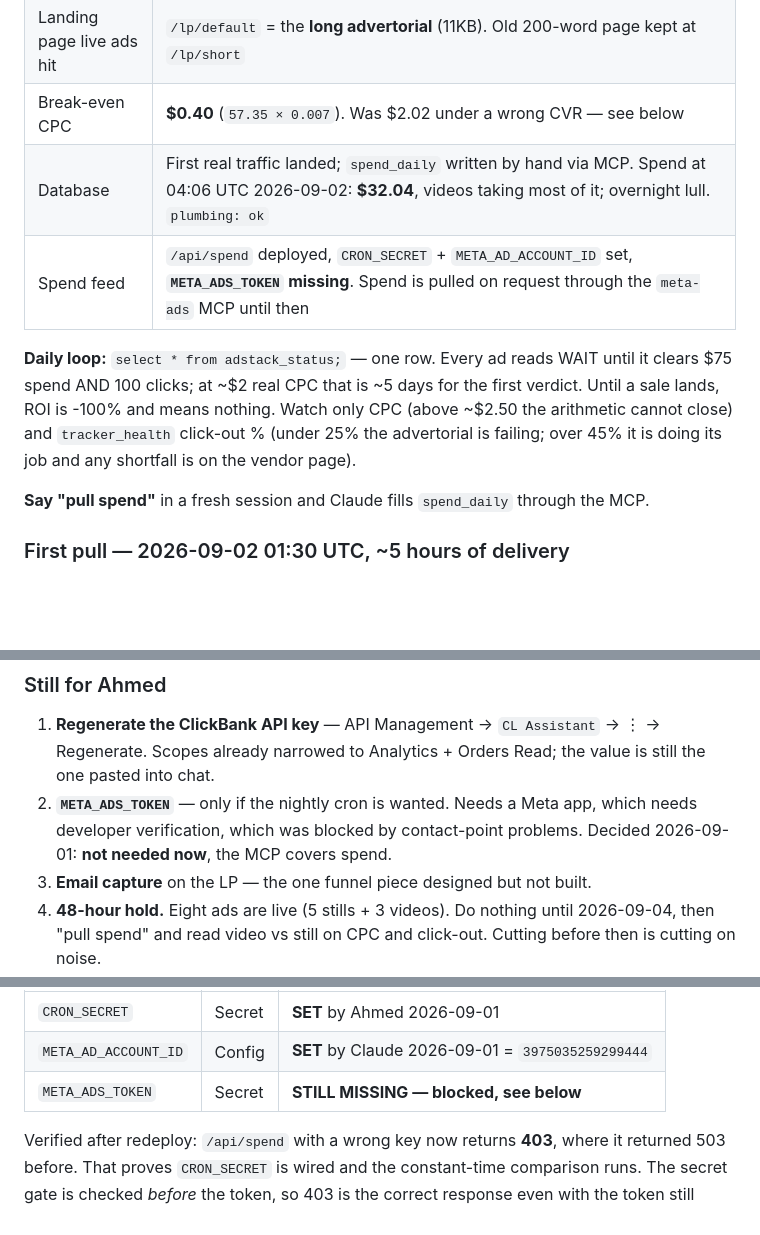
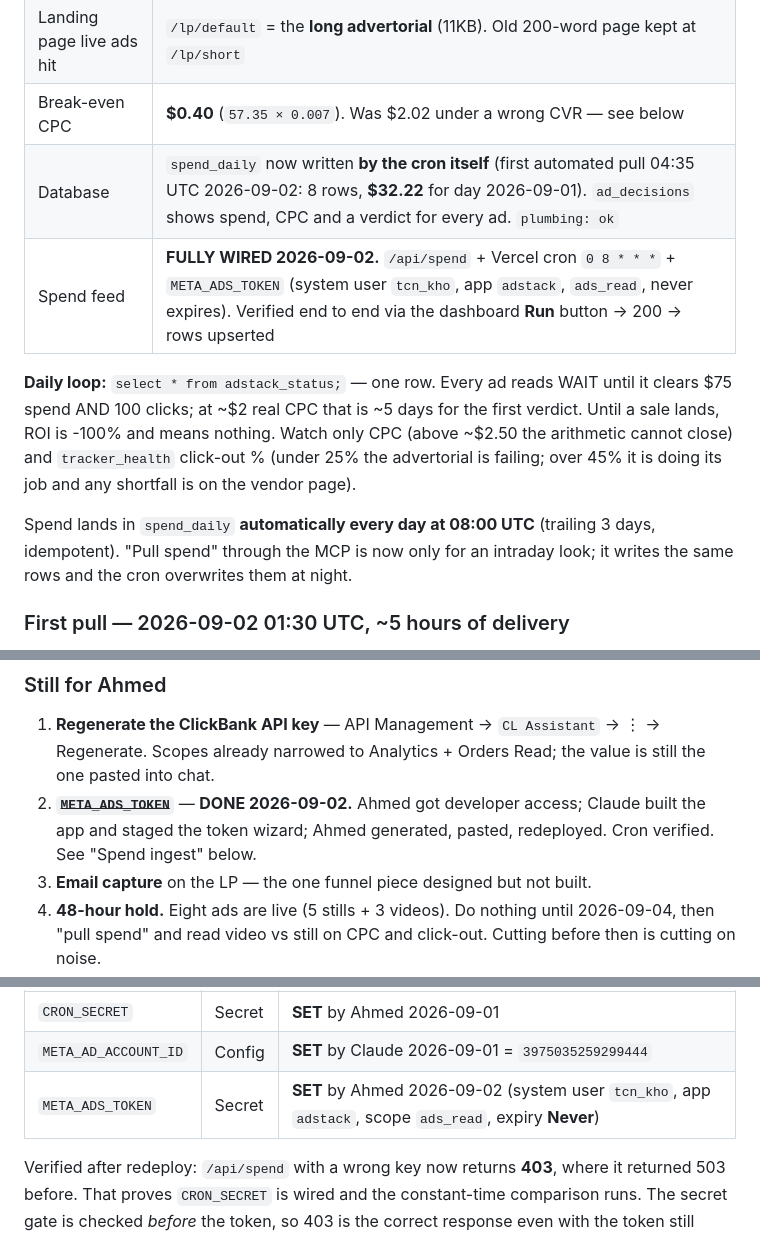
Before and after one commit to khogali/khogali.github.io, a Markdown page: HANDOFF.md, 3 parts joined by grey strips. Drawn GitHub-style; blank space fills up the shorter version.

```diff
--- a/HANDOFF.md
+++ b/HANDOFF.md
@@ -44,8 +44,8 @@ anything below it; most of the file is the history of how it got here.
 | Ads | 5 stills ACTIVE: A1 `120252090124840351` · A2 `120252090130440351` · A3 `120252091576930351` · A4 `120252091584800351` · A5 `120252091590750351`. **3 videos ACTIVE** (activated 2026-09-02; V2/V3 were in Meta review at activation) — see "Video ads" below |
 | Landing page live ads hit | `/lp/default` = the **long advertorial** (11KB). Old 200-word page kept at `/lp/short` |
 | Break-even CPC | **$0.40** (`57.35 × 0.007`). Was $2.02 under a wrong CVR — see below |
-| Database | First real traffic landed; `spend_daily` written by hand via MCP. Spend at 04:06 UTC 2026-09-02: **$32.04**, videos taking most of it; overnight lull. `plumbing: ok` |
-| Spend feed | `/api/spend` deployed, `CRON_SECRET` + `META_AD_ACCOUNT_ID` set, **`META_ADS_TOKEN` missing**. Spend is pulled on request through the `meta-ads` MCP until then |
+| Database | `spend_daily` now written **by the cron itself** (first automated pull 04:35 UTC 2026-09-02: 8 rows, **$32.22** for day 2026-09-01). `ad_decisions` shows spend, CPC and a verdict for every ad. `plumbing: ok` |
+| Spend feed | **FULLY WIRED 2026-09-02.** `/api/spend` + Vercel cron `0 8 * * *` + `META_ADS_TOKEN` (system user `tcn_kho`, app `adstack`, `ads_read`, never expires). Verified end to end via the dashboard **Run** button → 200 → rows upserted |
 
 **Daily loop:** `select * from adstack_status;` — one row. Every ad reads WAIT
 until it clears $75 spend AND 100 clicks; at ~$2 real CPC that is ~5 days for
@@ -54,8 +54,9 @@ only CPC (above ~$2.50 the arithmetic cannot close) and `tracker_health`
 click-out % (under 25% the advertorial is failing; over 45% it is doing its
 job and any shortfall is on the vendor page).
 
-**Say "pull spend"** in a fresh session and Claude fills `spend_daily` through
-the MCP.
+Spend lands in `spend_daily` **automatically every day at 08:00 UTC** (trailing
+3 days, idempotent). "Pull spend" through the MCP is now only for an intraday
+look; it writes the same rows and the cron overwrites them at night.
 
 ### First pull — 2026-09-02 01:30 UTC, ~5 hours of delivery
 
@@ -180,9 +181,9 @@ handoff, ~250 words) — not more CTAs.
 1. **Regenerate the ClickBank API key** — API Management → `CL Assistant` → ⋮
    → Regenerate. Scopes already narrowed to Analytics + Orders Read; the value
    is still the one pasted into chat.
-2. **`META_ADS_TOKEN`** — only if the nightly cron is wanted. Needs a Meta app,
-   which needs developer verification, which was blocked by contact-point
-   problems. Decided 2026-09-01: **not needed now**, the MCP covers spend.
+2. ~~**`META_ADS_TOKEN`**~~ — **DONE 2026-09-02.** Ahmed got developer access;
+   Claude built the app and staged the token wizard; Ahmed generated, pasted,
+   redeployed. Cron verified. See "Spend ingest" below.
 3. **Email capture** on the LP — the one funnel piece designed but not built.
 4. **48-hour hold.** Eight ads are live (5 stills + 3 videos). Do nothing until
    2026-09-04, then "pull spend" and read video vs still on CPC and click-out.
@@ -991,7 +992,7 @@ Manual run: `GET /api/spend?days=3&k=CRON_SECRET`.
 |---|---|---|
 | `CRON_SECRET` | Secret | **SET** by Ahmed 2026-09-01 |
 | `META_AD_ACCOUNT_ID` | Config | **SET** by Claude 2026-09-01 = `3975035259299444` |
-| `META_ADS_TOKEN` | Secret | **STILL MISSING — blocked, see below** |
+| `META_ADS_TOKEN` | Secret | **SET** by Ahmed 2026-09-02 (system user `tcn_kho`, app `adstack`, scope `ads_read`, expiry **Never**) |
 
 Verified after redeploy: `/api/spend` with a wrong key now returns **403**, where
 it returned 503 before. That proves `CRON_SECRET` is wired and the constant-time
```
Also changed, not shown: other parts of HANDOFF.md (+24 -26 lines).
